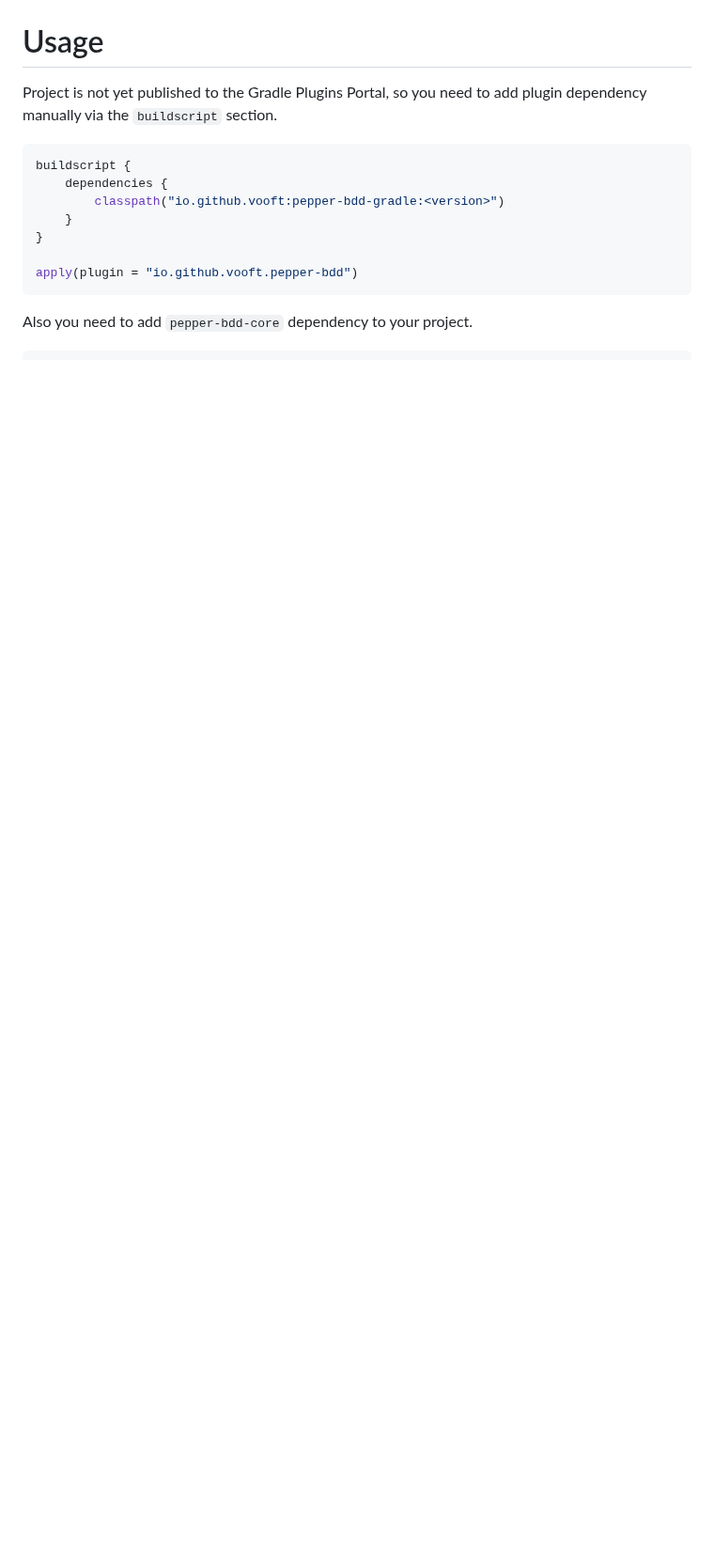
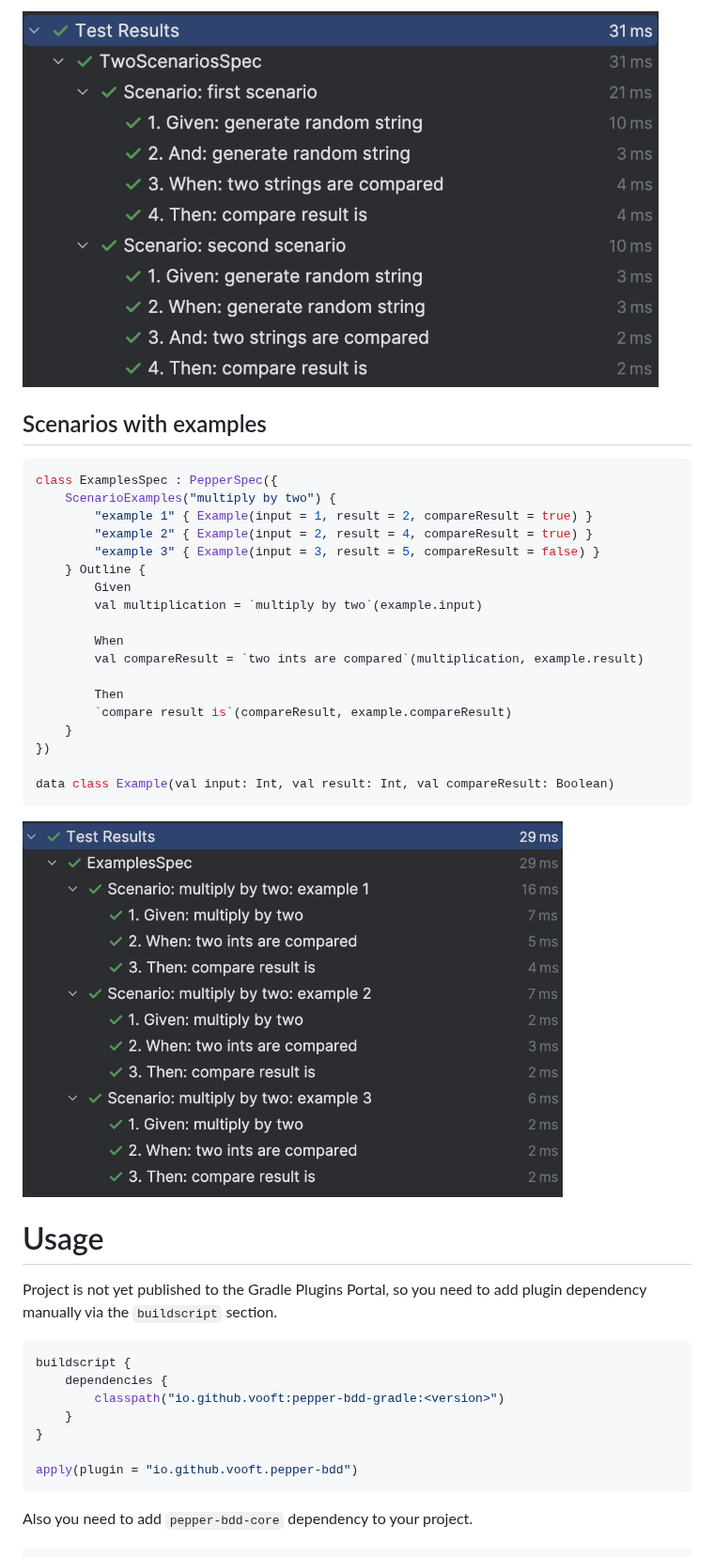
Before and after one commit to vooft/pepper-bdd, a Markdown page: README.md, the part around one of its changes. Shown at 94% size. GitHub-like rendering; pictures changed too: docs/ordered-steps-intellij-examples.png (added), docs/ordered-steps-intellij-two.png (added); blank space fills up the shorter version.

Commit message:
Improve readme (#15)

````diff
--- a/README.md
+++ b/README.md
@@ -32,3 +63,28 @@ class SimplePepperSpec : PepperSpec({
+<img src="docs/ordered-steps-intellij-two.png" height="400">
+
+## Scenarios with examples
+```kotlin
+class ExamplesSpec : PepperSpec({
+    ScenarioExamples("multiply by two") {
+        "example 1" { Example(input = 1, result = 2, compareResult = true) }
+        "example 2" { Example(input = 2, result = 4, compareResult = true) }
+        "example 3" { Example(input = 3, result = 5, compareResult = false) }
+    } Outline {
+        Given
+        val multiplication = `multiply by two`(example.input)
+
+        When
+        val compareResult = `two ints are compared`(multiplication, example.result)
+
+        Then
+        `compare result is`(compareResult, example.compareResult)
+    }
+})
+
+data class Example(val input: Int, val result: Int, val compareResult: Boolean)
+```
+
+<img src="docs/ordered-steps-intellij-examples.png" height="400">
 
 # Usage
 Project is not yet published to the Gradle Plugins Portal, so you need to add plugin dependency manually via the `buildscript` section.
````
Also changed, not shown: other parts of README.md (+33 -2 lines), docs/ordered-steps-intellij-simple.png (renamed from docs/ordered-steps-intellij.png), docs/ordered-steps-report-simple.png (renamed from docs/ordered-steps-report.png).
